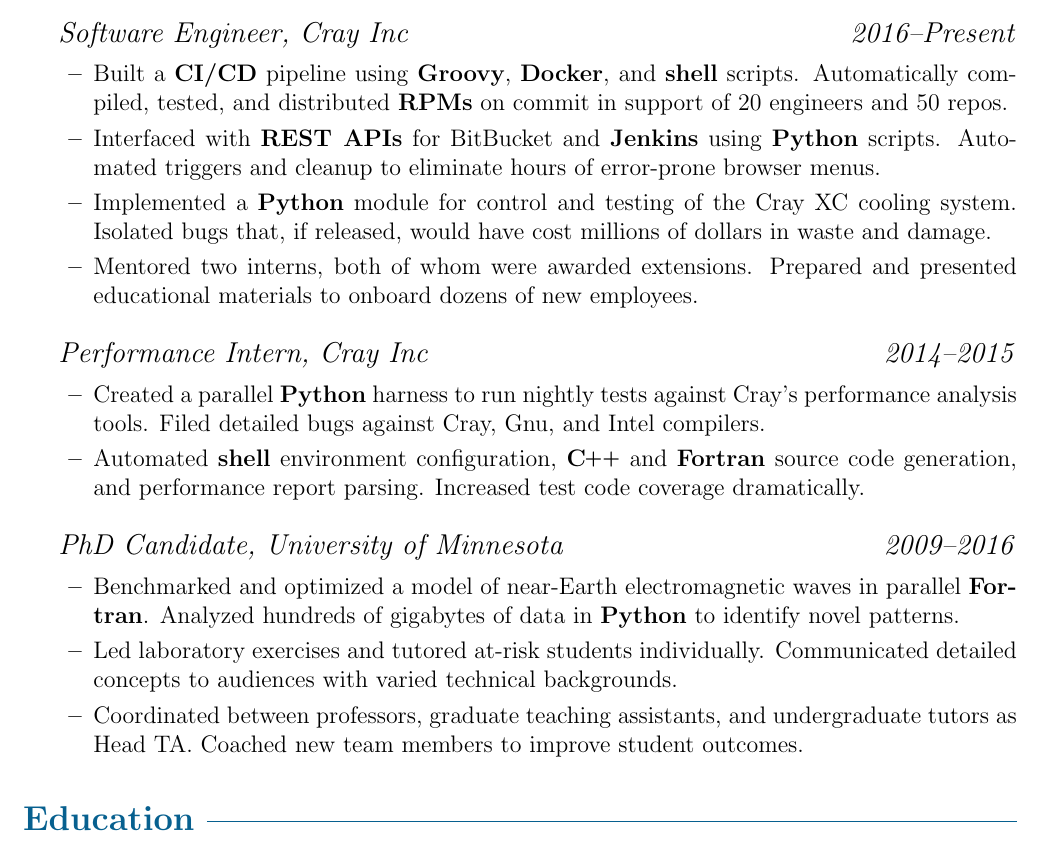
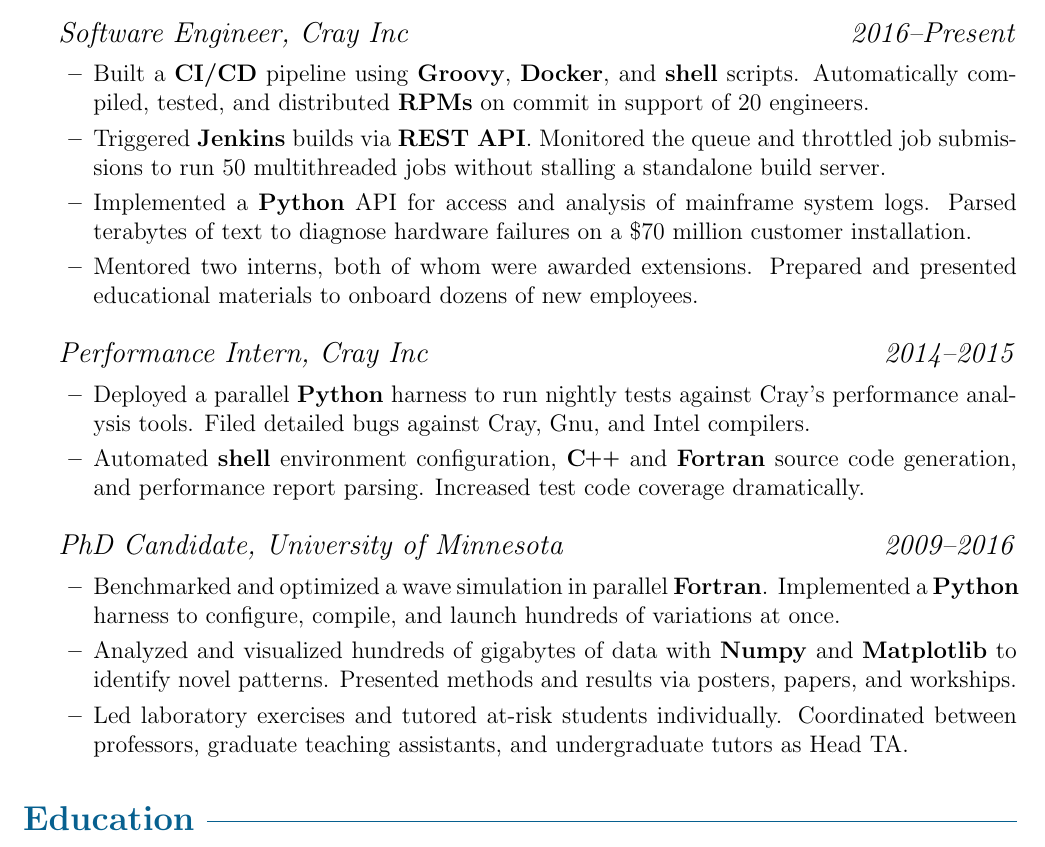
Before and after one commit to charles-uno/resume, a LaTeX CV (resume.tex): part of the page, cut so that both start at the same text. Compiled offline with pdfLaTeX.

Commit message:
finagle a bit, add cori

```diff
--- a/resume.tex
+++ b/resume.tex
@@ -123,10 +128,15 @@
             {Cray Inc}
             {\YearRange{2016}{Present}}
         \begin{itemize}[leftmargin=\parindent]
-            \item Built a \textbf{CI/CD} pipeline using \textbf{Groovy}, \textbf{Docker}, and \textbf{shell} scripts. Automatically compiled, tested, and distributed \textbf{RPMs} on commit in support of 20 engineers and 50 repos.
-%            \item Built a \textbf{CI/CD} pipeline using \textbf{Jenkins} and \textbf{Docker} to compile, test, package, and distribute on commit. Facilitated the retirement of a 20-year tangle of VMs, cron jobs, and hotfixes.
-            \item Interfaced with \textbf{REST APIs} for BitBucket and \textbf{Jenkins} using \textbf{Python} scripts. Automated triggers and cleanup to eliminate hours of error-prone browser menus.
-            \item Implemented a \textbf{Python} module for control and testing of the Cray XC cooling system. Isolated bugs that, if released, would have cost millions of dollars in waste and damage.
+            \item Built a \textbf{CI/CD} pipeline using \textbf{Groovy}, \textbf{Docker}, and \textbf{shell} scripts. Automatically compiled, tested, and distributed \textbf{RPMs} on commit in support of 20 engineers.
+            \item Triggered \textbf{Jenkins} builds via \textbf{REST API}. Monitored the queue and throttled job submissions to run 50 multithreaded jobs without stalling a standalone build server.
+% Jenkins REST API -- triggered job launch, load balance / throttling, cleanup
+% Parsed out tests, assembled them into suites via the TestRail REST API
+%            \item Interfaced with \textbf{REST APIs} for BitBucket and \textbf{Jenkins} using \textbf{Python} scripts. Automated triggers and cleanup to eliminate hours of error-prone browser menus.
+%            \item Prepared and presented annotated templates to spur unit testing.
+            \item Implemented a \textbf{Python} API for access and analysis of mainframe system logs. Parsed terabytes of text to diagnose hardware failures on a \$70 million customer installation.
+% Cori has 12k+ nodes
+%            \item Implemented a \textbf{Python} API for control and testing of the Cray XC cooling system. Isolated bugs that, if released, would have cost millions of dollars in waste and damage.
 %            \item Exported and analyzed mainframe logs for display in an \textbf{ELK} dashboard. Flagged anomalous boots in real time, allowing problems to be isolated in hours rather than days.
 %            \item Administered boots and upgrades for a 200-node Cray XC mainframe. Supported bizarre hardware and software configurations to maximize test coverage for a team of 20 engineers.
             \item Mentored two interns, both of whom were awarded extensions. Prepared and presented educational materials to onboard dozens of new employees.
@@ -137,7 +147,7 @@
             {Cray Inc}
             {\YearRange{2014}{2015}}
         \begin{itemize}[leftmargin=\parindent]
-            \item Created a parallel \textbf{Python} harness to run nightly tests against Cray's performance analysis tools. Filed detailed bugs against Cray, Gnu, and Intel compilers.
+            \item Deployed a parallel \textbf{Python} harness to run nightly tests against Cray's performance analysis tools. Filed detailed bugs against Cray, Gnu, and Intel compilers.
             \item Automated \textbf{shell} environment configuration, \textbf{\CPP} and \textbf{Fortran} source code generation, and performance report parsing. Increased test code coverage dramatically.
 %            \item Tailored test cases to the needs of the performance tools team. Responded promptly to feedback.
         \end{itemize}
@@ -147,12 +157,15 @@
             {University of Minnesota}
             {\YearRange{2009}{2016}}
         \begin{itemize}[leftmargin=\parindent]
-            \item Benchmarked and optimized a model of near-Earth electromagnetic waves in parallel \textbf{Fortran}. Analyzed hundreds of gigabytes of data in \textbf{Python} to identify novel patterns.
+%            \item Benchmarked and optimized a model of near-Earth electromagnetic waves in parallel \textbf{Fortran}. Analyzed hundreds of gigabytes of data in \textbf{Python} to identify novel patterns.
+            \item Benchmarked and optimized a wave simulation in parallel \textbf{Fortran}. Implemented a \textbf{Python} harness to configure, compile, and launch hundreds of variations at once.
+            \item Analyzed and visualized hundreds of gigabytes of data with \textbf{Numpy} and \textbf{Matplotlib} to identify novel patterns. Presented methods and results via posters, papers, and workships.
 %            \item Developed a numerical model of near-Earth electromagnetic waves in parallel \textbf{Fortran}. Analyzed hundreds of gigabytes of data in \textbf{Python} to identify novel patterns.
 %            \item Created clear data visualizations using \textbf{Matplotlib}. Shared methods and results via posters, papers, and workshops.
 %automated job launch and data analysis in python
-            \item Led laboratory exercises and tutored at-risk students individually. Communicated detailed concepts to audiences with varied technical backgrounds.
-            \item Coordinated between professors, graduate teaching assistants, and undergraduate tutors as Head TA. Coached new team members to improve student outcomes.
+            \item Led laboratory exercises and tutored at-risk students individually. Coordinated between professors, graduate teaching assistants, and undergraduate tutors as Head TA.
+%Communicated detailed concepts to audiences with varied technical backgrounds.
+%Coached new team members to improve student outcomes.
         \end{itemize}
 \end{itemize}
 
```
Also changed, not shown: resume.tex (5 more changed lines).
